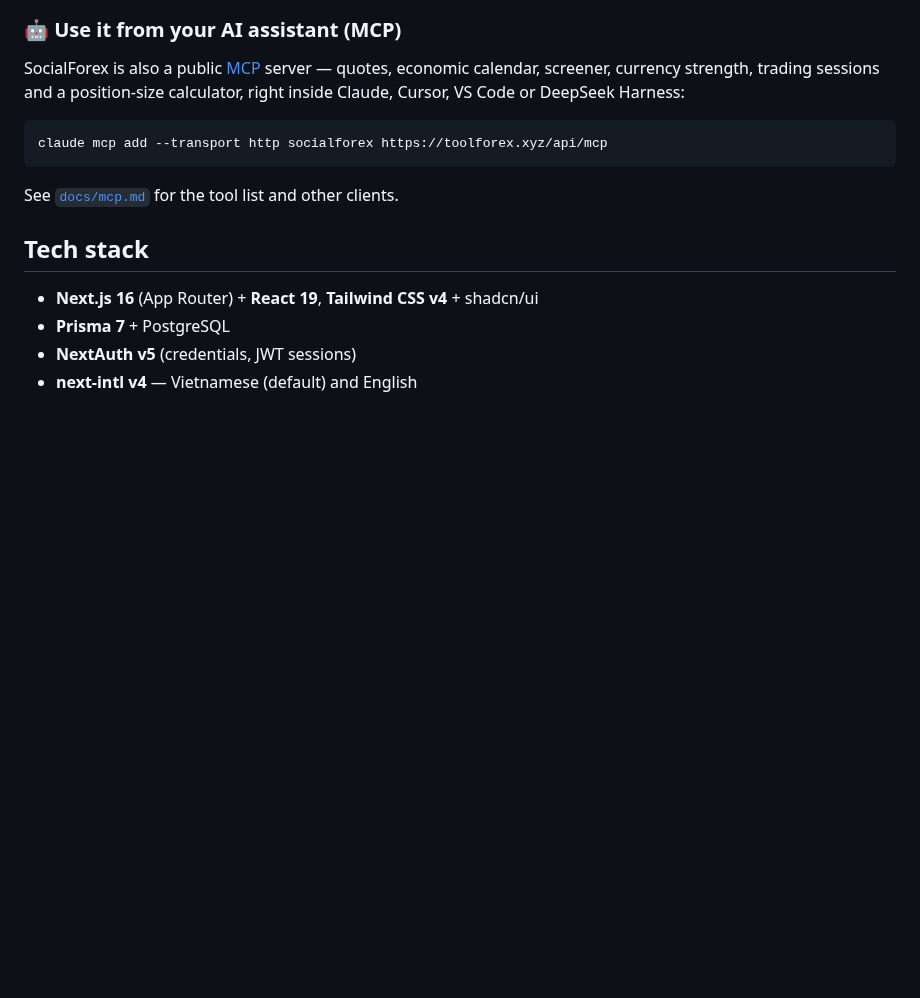
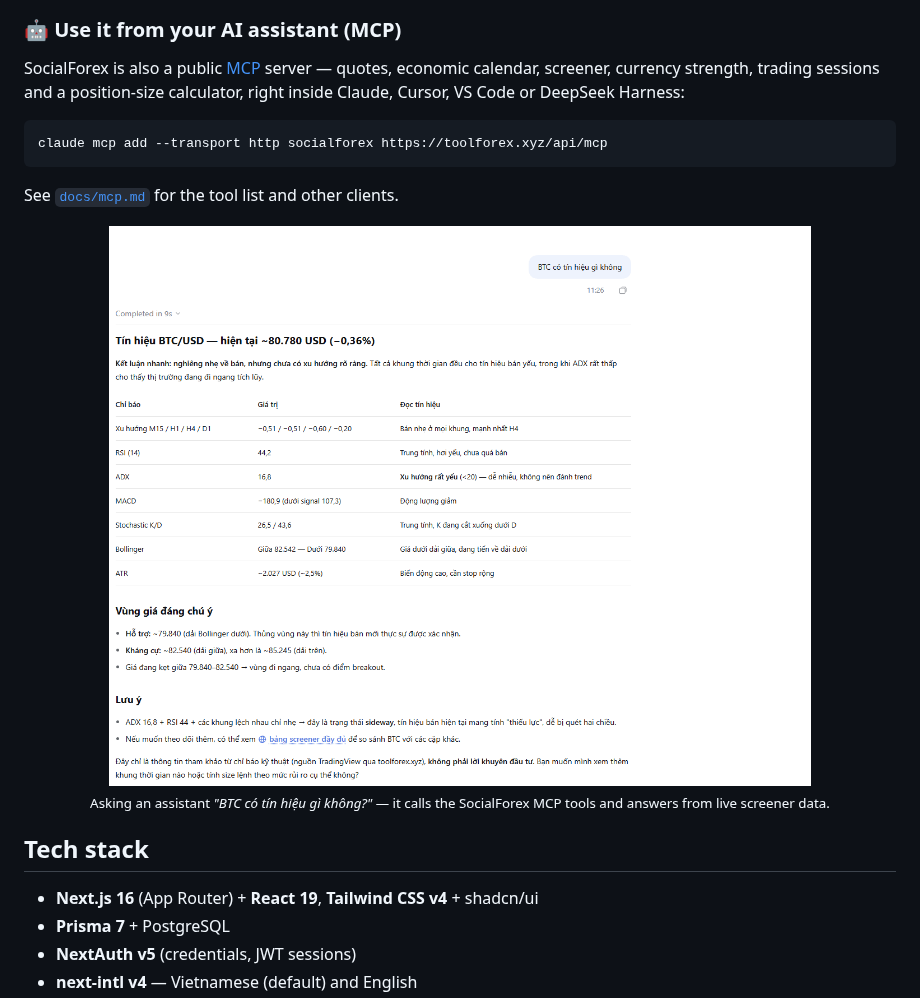
Before and after one commit to namlxuit056/social-forex, a Markdown page: README.md, the part around the change. GitHub-like rendering; pictures changed too: docs/screenshots/mcp-assistant.png (added); blank space fills up the shorter version.

Commit message:
docs(mcp): add assistant screenshot and DeepSeek Harness setup
Co-Authored-By: Claude Opus 5.5 <noreply@anthropic.com>

```diff
--- a/README.md
+++ b/README.md
@@ -69,6 +69,11 @@ claude mcp add --transport http socialforex https://toolforex.xyz/api/mcp
 
 See [`docs/mcp.md`](docs/mcp.md) for the tool list and other clients.
 
+<div align="center">
+<img src="docs/screenshots/mcp-assistant.png" alt="An AI assistant answering &quot;Any BTC signal?&quot; with live SocialForex screener data over MCP" width="760">
+<br><sub>Asking an assistant <i>"BTC có tín hiệu gì không?"</i> — it calls the SocialForex MCP tools and answers from live screener data.</sub>
+</div>
+
 ## Tech stack
 
 - **Next.js 16** (App Router) + **React 19**, **Tailwind CSS v4** + shadcn/ui
```
Also changed, not shown: docs/mcp.md (+16 -0 lines).
